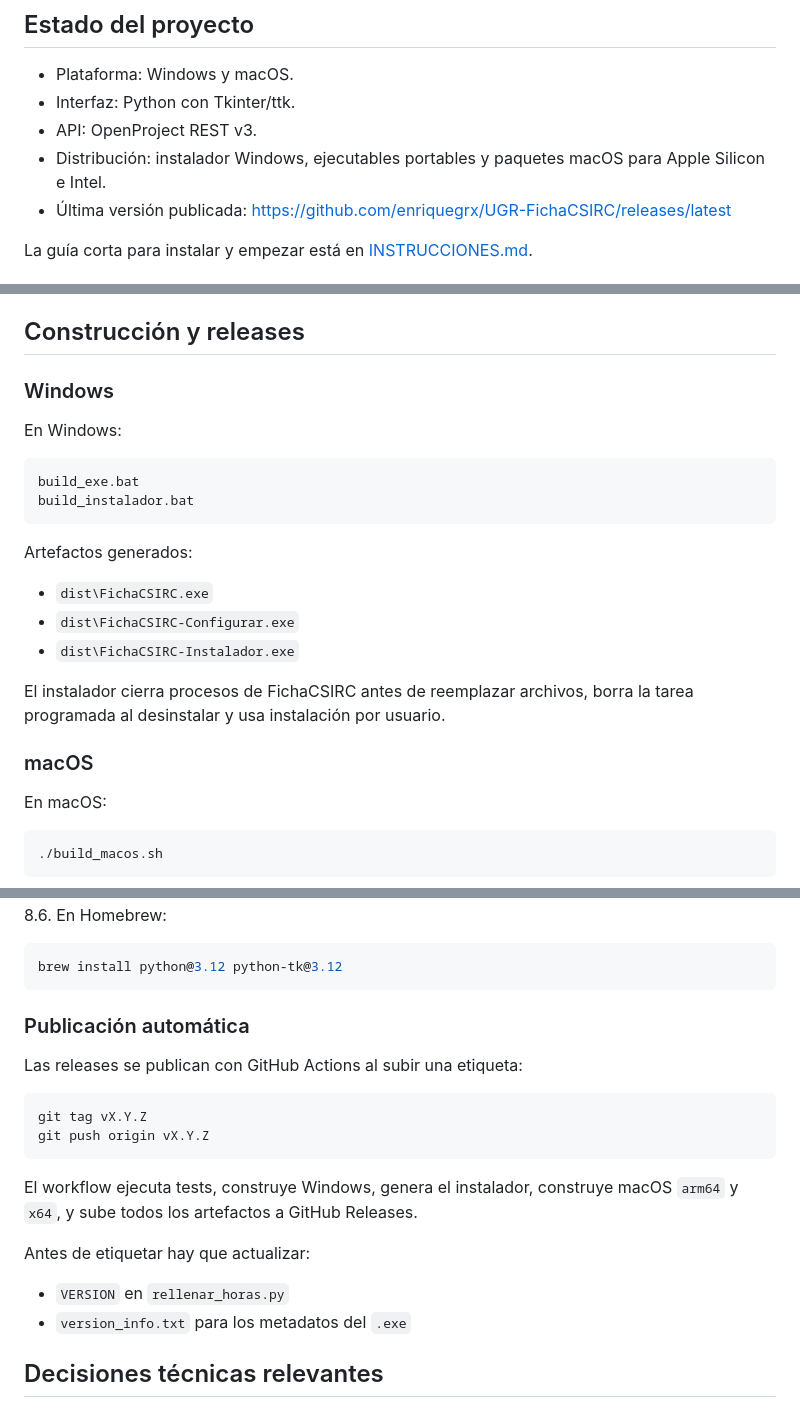
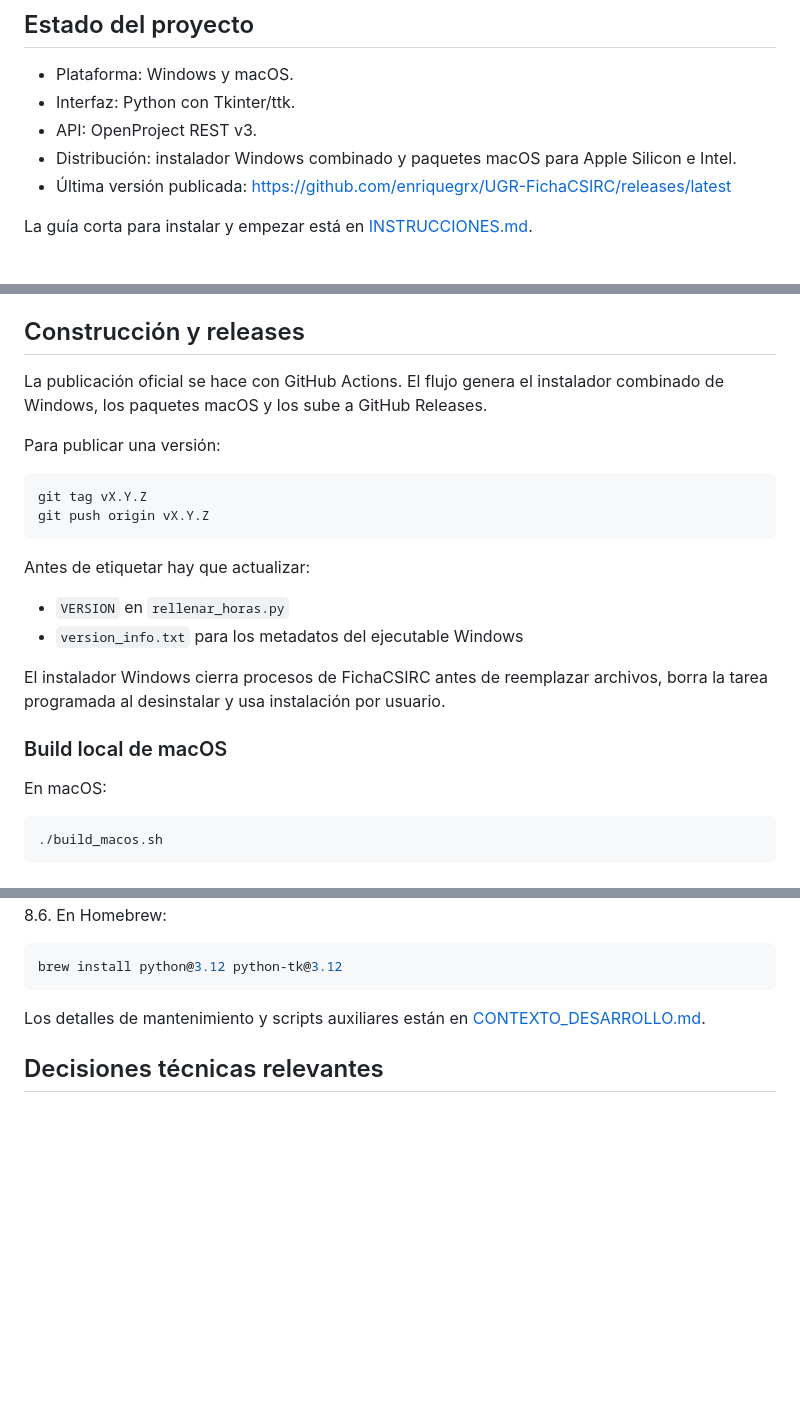
Before and after one commit to enriquegrx/UGR-FichaCSIRC, a Markdown page: README.md, 3 parts joined by grey strips. Drawn GitHub-style; blank space fills up the shorter version.

````diff
--- a/README.md
+++ b/README.md
@@ -13,8 +13,8 @@ widget web de tiempo invertido cuando hay que imputar la jornada todos los días
 - Plataforma: Windows y macOS.
 - Interfaz: Python con Tkinter/ttk.
 - API: OpenProject REST v3.
-- Distribución: instalador Windows, ejecutables portables y paquetes macOS para
-  Apple Silicon e Intel.
+- Distribución: instalador Windows combinado y paquetes macOS para Apple Silicon
+  e Intel.
 - Última versión publicada: <https://github.com/enriquegrx/UGR-FichaCSIRC/releases/latest>
 
 La guía corta para instalar y empezar está en [INSTRUCCIONES.md](INSTRUCCIONES.md).
@@ -188,25 +183,25 @@ temporal mediante `FICHACSIRC_CONFIG`.
 
 ## Construcción y releases
 
-### Windows
+La publicación oficial se hace con GitHub Actions. El flujo genera el instalador
+combinado de Windows, los paquetes macOS y los sube a GitHub Releases.
 
-En Windows:
+Para publicar una versión:
 
-```bat
-build_exe.bat
-build_instalador.bat
+```bash
+git tag vX.Y.Z
+git push origin vX.Y.Z
 ```
 
-Artefactos generados:
+Antes de etiquetar hay que actualizar:
 
-- `dist\FichaCSIRC.exe`
-- `dist\FichaCSIRC-Configurar.exe`
-- `dist\FichaCSIRC-Instalador.exe`
+- `VERSION` en `rellenar_horas.py`
+- `version_info.txt` para los metadatos del ejecutable Windows
 
-El instalador cierra procesos de FichaCSIRC antes de reemplazar archivos, borra
-la tarea programada al desinstalar y usa instalación por usuario.
+El instalador Windows cierra procesos de FichaCSIRC antes de reemplazar archivos,
+borra la tarea programada al desinstalar y usa instalación por usuario.
 
-### macOS
+### Build local de macOS
 
 En macOS:
 
@@ -227,22 +222,8 @@ Tk anterior a 8.6. En Homebrew:
 brew install python@3.12 python-tk@3.12
 ```
 
-### Publicación automática
-
-Las releases se publican con GitHub Actions al subir una etiqueta:
-
-```bash
-git tag vX.Y.Z
-git push origin vX.Y.Z
-```
-
-El workflow ejecuta tests, construye Windows, genera el instalador, construye
-macOS `arm64` y `x64`, y sube todos los artefactos a GitHub Releases.
-
-Antes de etiquetar hay que actualizar:
-
-- `VERSION` en `rellenar_horas.py`
-- `version_info.txt` para los metadatos del `.exe`
+Los detalles de mantenimiento y scripts auxiliares están en
+[CONTEXTO_DESARROLLO.md](CONTEXTO_DESARROLLO.md).
 
 ## Decisiones técnicas relevantes
 
````
Also changed, not shown: other parts of README.md (+1 -6 lines), CONTEXTO_DESARROLLO.md (+2 -0 lines), MEJORAS_PENDIENTES.md (added, +154 -0 lines).
